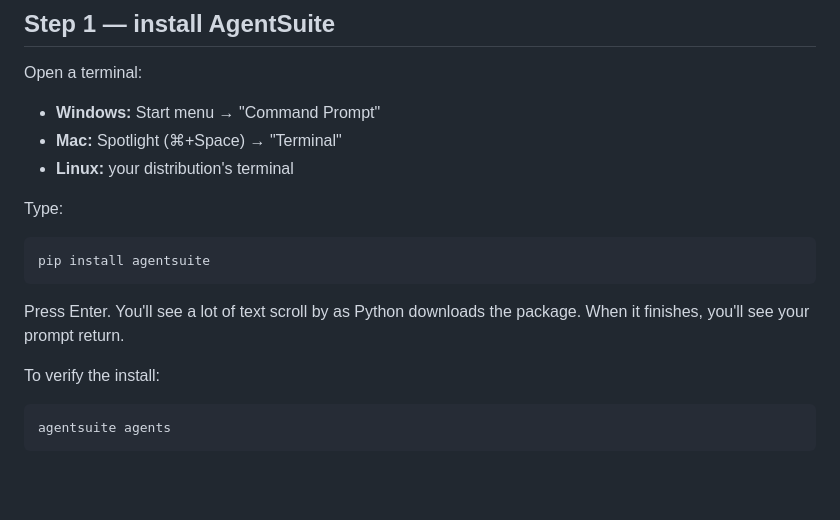
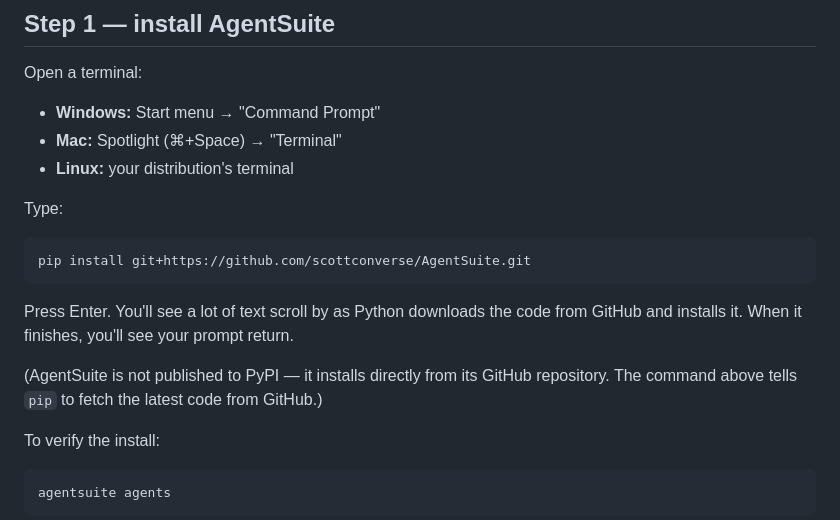
Before and after one commit to scottconverse/AgentSuite, a Markdown page: docs/USER-MANUAL.md, the part around the change. Rendered like a GitHub page; blank space fills up the shorter version.

````diff
--- a/docs/USER-MANUAL.md
+++ b/docs/USER-MANUAL.md
@@ -22,10 +22,12 @@ Open a terminal:
 Type:
 
 ```
-pip install agentsuite
+pip install git+https://github.com/scottconverse/AgentSuite.git
 ```
 
-Press Enter. You'll see a lot of text scroll by as Python downloads the package. When it finishes, you'll see your prompt return.
+Press Enter. You'll see a lot of text scroll by as Python downloads the code from GitHub and installs it. When it finishes, you'll see your prompt return.
+
+(AgentSuite is not published to PyPI — it installs directly from its GitHub repository. The command above tells `pip` to fetch the latest code from GitHub.)
 
 To verify the install:
 
````
Also changed, not shown: CHANGELOG.md (+1 -1 lines), README.md (+4 -2 lines).
